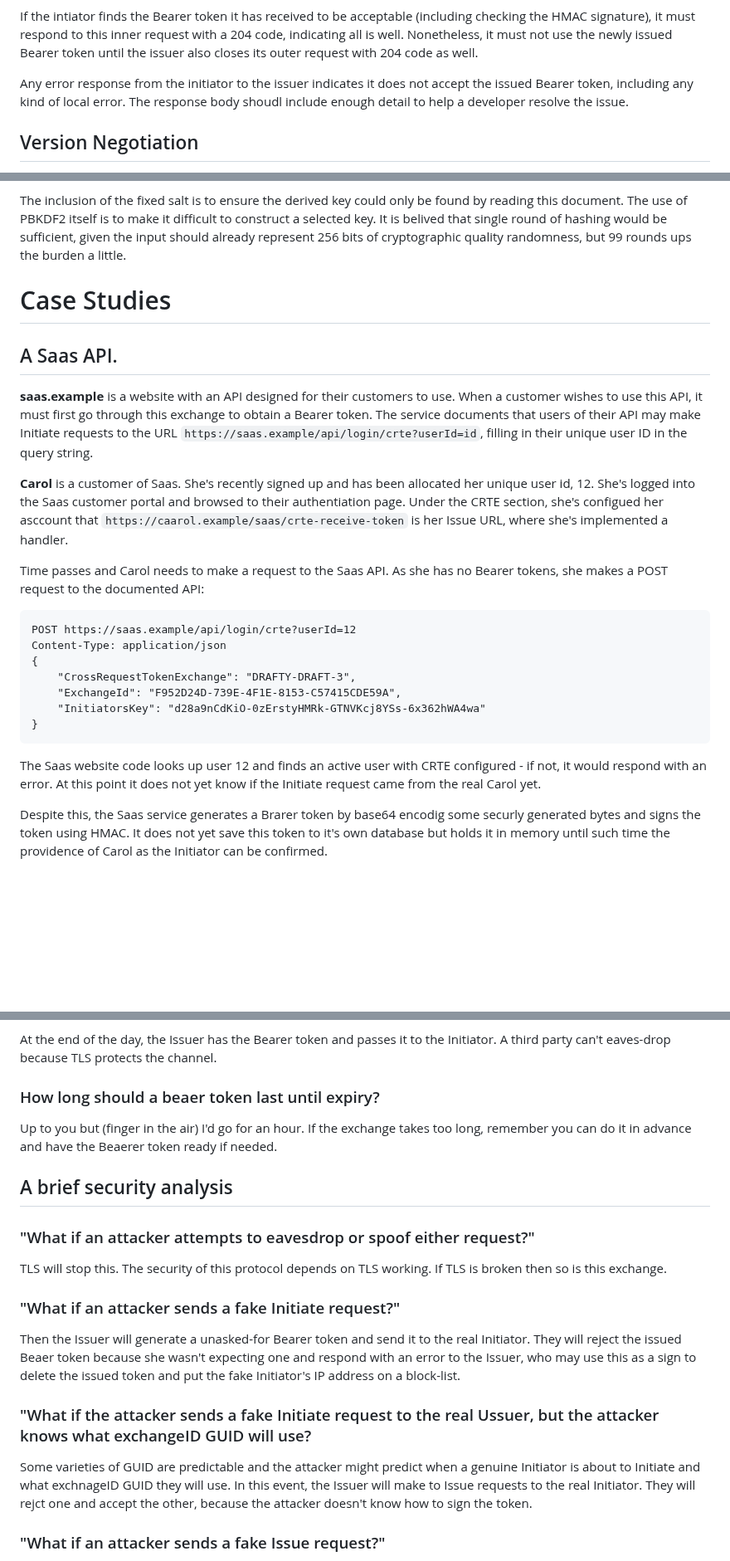
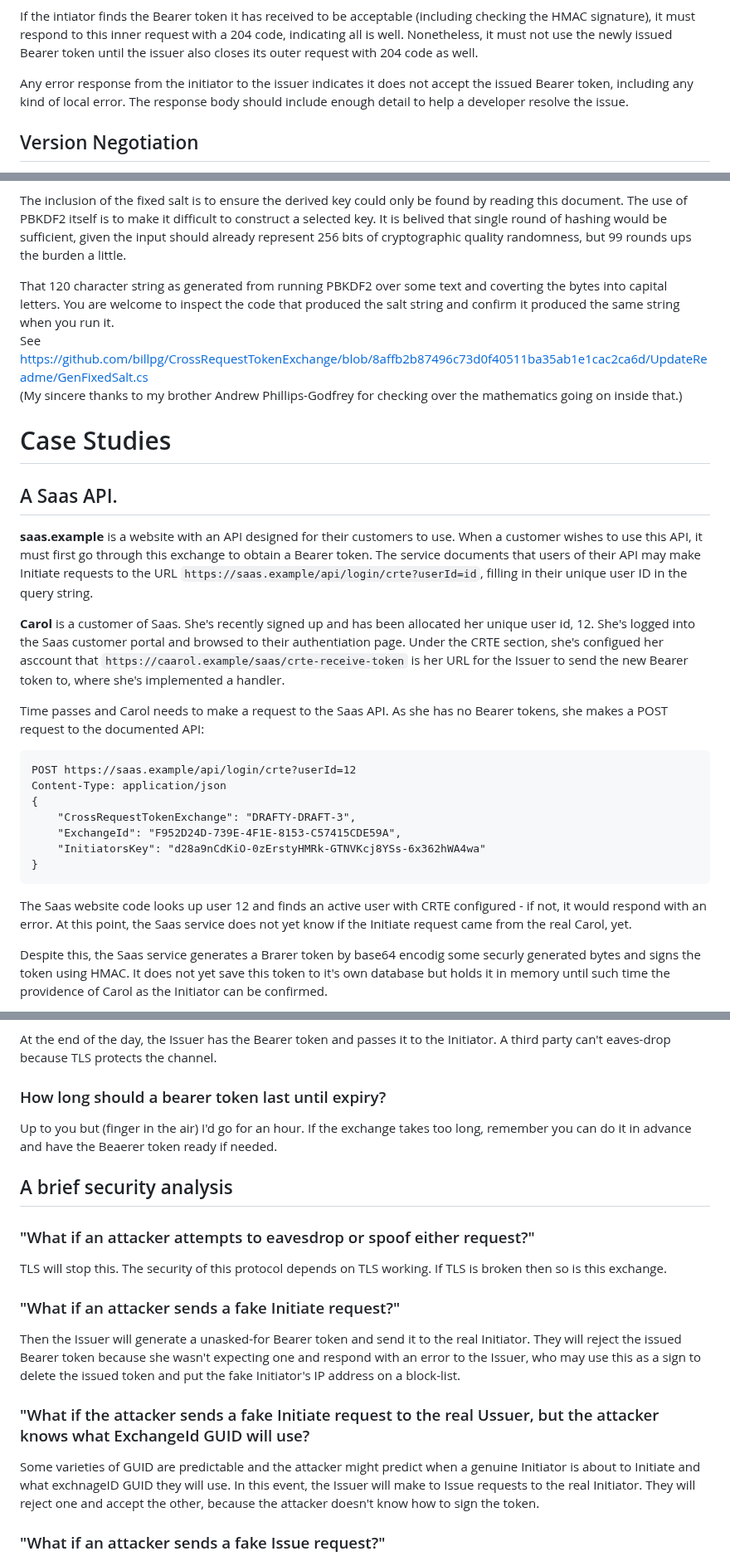
Before and after one commit to billpg/HashBack, a Markdown page: README.md, 3 parts joined by grey strips. Shown at 83% size. GitHub-like rendering; blank space fills up the shorter version.

Commit message:
fix: Small typo fixes.

````diff
--- a/README.md
+++ b/README.md
@@ -113,7 +113,7 @@ Content-Type: application/json
 
 If the intiator finds the Bearer token it has received to be acceptable (including checking the HMAC signature), it must respond to this inner request with a 204 code, indicating all is well. Nonetheless, it must not use the newly issued Bearer token until the issuer also closes its outer request with 204 code as well.
 
-Any error response from the initiator to the issuer indicates it does not accept the issued Bearer token, including any kind of local error. The response body shoudl include enough detail to help a developer resolve the issue.
+Any error response from the initiator to the issuer indicates it does not accept the issued Bearer token, including any kind of local error. The response body should include enough detail to help a developer resolve the issue.
 
 ## Version Negotiation
 
@@ -161,13 +162,17 @@ The PBKDF2 function will have the following parameters:
 
 The inclusion of the fixed salt is to ensure the derived key could only be found by reading this document. The use of PBKDF2 itself is to make it difficult to construct a selected key. It is belived that single round of hashing would be sufficient, given the input should already represent 256 bits of cryptographic quality randomness, but 99 rounds ups the burden a little.
 
+That 120 character string as generated from running PBKDF2 over some text and coverting the bytes into capital letters. You are welcome to inspect the code that produced the salt string and confirm it produced the same string when you run it.
+See https://github.com/billpg/CrossRequestTokenExchange/blob/8affb2b87496c73d0f40511ba35ab1e1cac2ca6d/UpdateReadme/GenFixedSalt.cs
+(My sincere thanks to my brother Andrew Phillips-Godfrey for checking over the mathematics going on inside that.)
+
 # Case Studies
 
 ## A Saas API.
 
 **saas.example** is a website with an API designed for their customers to use. When a customer wishes to use this API, it must first go through this exchange to obtain a Bearer token. The service documents that users of their API may make Initiate requests to the URL `https://saas.example/api/login/crte?userId=id`, filling in their unique user ID in the query string.
 
-**Carol** is a customer of Saas. She's recently signed up and has been allocated her unique user id, 12. She's logged into the Saas customer portal and browsed to their authentiation page. Under the CRTE section, she's configued her asccount that `https://caarol.example/saas/crte-receive-token` is her Issue URL, where she's implemented a handler.
+**Carol** is a customer of Saas. She's recently signed up and has been allocated her unique user id, 12. She's logged into the Saas customer portal and browsed to their authentiation page. Under the CRTE section, she's configued her asccount that `https://caarol.example/saas/crte-receive-token` is her URL for the Issuer to send the new Bearer token to, where she's implemented a handler.
 
 Time passes and Carol needs to make a request to the Saas API. As she has no Bearer tokens, she makes a POST request to the documented API:
 ```
@@ -180,7 +185,7 @@ Content-Type: application/json
 }
 ```
 
-The Saas website code looks up user 12 and finds an active user with CRTE configured - if not, it would respond with an error. At this point it does not yet know if the Initiate request came from the real Carol yet.
+The Saas website code looks up user 12 and finds an active user with CRTE configured - if not, it would respond with an error. At this point, the Saas service does not yet know if the Initiate request came from the real Carol, yet.
 
 Despite this, the Saas service generates a Brarer token by base64 encodig some securly generated bytes and signs the token using HMAC. It does not yet save this token to it's own database but holds it in memory until such time the providence of Carol as the Initiator can be confirmed.
 
@@ -272,7 +277,7 @@ I am open to this idea as it was a step in an earlier version. The Initiator's k
 
 At the end of the day, the Issuer has the Bearer token and passes it to the Initiator. A third party can't eaves-drop because TLS protects the channel.
 
-### How long should a beaer token last until expiry?
+### How long should a bearer token last until expiry?
 Up to you but (finger in the air) I'd go for an hour. If the exchange takes too long, remember you can do it in advance and have the Beaerer token ready if needed.
 
 ## A brief security analysis
@@ -281,10 +286,10 @@ Up to you but (finger in the air) I'd go for an hour. If the exchange takes too
 TLS will stop this. The security of this protocol depends on TLS working. If TLS is broken then so is this exchange.
 
 ### "What if an attacker sends a fake Initiate request?"
-Then the Issuer will generate a unasked-for Bearer token and send it to the real Initiator. They will reject the issued Beaer token because she wasn't expecting one and respond with an error to the Issuer, who may use this as a sign to delete the issued token and put the fake Initiator's IP address on a block-list.
+Then the Issuer will generate a unasked-for Bearer token and send it to the real Initiator. They will reject the issued Bearer token because she wasn't expecting one and respond with an error to the Issuer, who may use this as a sign to delete the issued token and put the fake Initiator's IP address on a block-list.
 
-### "What if the attacker sends a fake Initiate request to the real Ussuer, but the attacker knows what exchangeID GUID will use?
-Some varieties of GUID are predictable and the attacker might predict when a genuine Initiator is about to Initiate and what exchnageID GUID they will use. In this event, the Issuer will make to Issue requests to the real Initiator. They will rejct one and accept the other, because the attacker doesn't know how to sign the token.
+### "What if the attacker sends a fake Initiate request to the real Ussuer, but the attacker knows what ExchangeId GUID will use?
+Some varieties of GUID are predictable and the attacker might predict when a genuine Initiator is about to Initiate and what exchnageID GUID they will use. In this event, the Issuer will make to Issue requests to the real Initiator. They will reject one and accept the other, because the attacker doesn't know how to sign the token.
 
 ### "What if an attacker sends a fake Issue request?"
 If the Initiator isn't expecting an Issue request, they won't have a HMAC key to check the signature, so can reject the request.
````
Also changed, not shown: other parts of README.md (+5 -4 lines).
